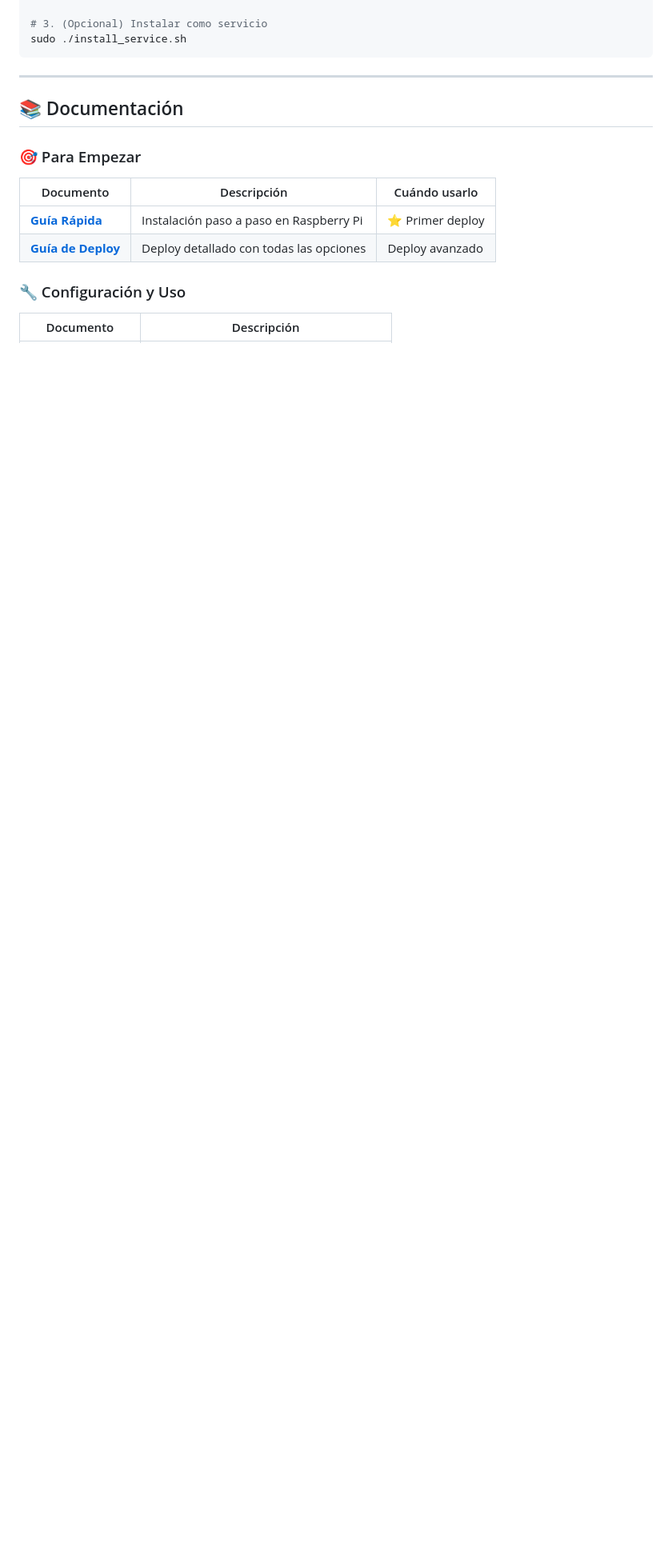
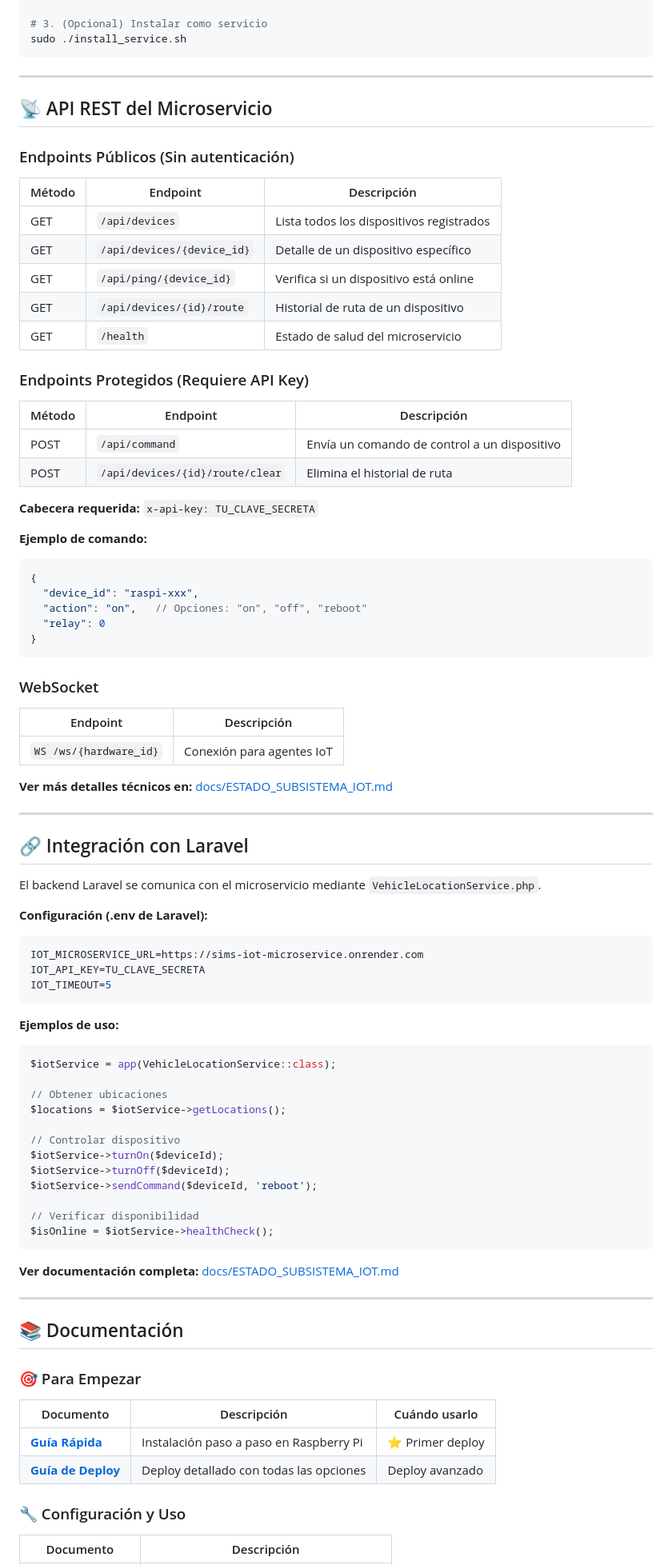
Before and after one commit to Projecte-SIMS/IoT, a Markdown page: README.md, the part around one of its changes. Shown at 80% size. Rendered like a GitHub page; blank space fills up the shorter version.

Commit message:
docs: Completar README con información de API e integración Laravel

````diff
--- a/README.md
+++ b/README.md
@@ -116,6 +129,77 @@ cd ~/sims-agent
 # 3. (Opcional) Instalar como servicio
 sudo ./install_service.sh
 ```
+
+---
+
+## 📡 API REST del Microservicio
+
+### Endpoints Públicos (Sin autenticación)
+
+| Método | Endpoint | Descripción |
+|--------|----------|-------------|
+| GET | `/api/devices` | Lista todos los dispositivos registrados |
+| GET | `/api/devices/{device_id}` | Detalle de un dispositivo específico |
+| GET | `/api/ping/{device_id}` | Verifica si un dispositivo está online |
+| GET | `/api/devices/{id}/route` | Historial de ruta de un dispositivo |
+| GET | `/health` | Estado de salud del microservicio |
+
+### Endpoints Protegidos (Requiere API Key)
+
+| Método | Endpoint | Descripción |
+|--------|----------|-------------|
+| POST | `/api/command` | Envía un comando de control a un dispositivo |
+| POST | `/api/devices/{id}/route/clear` | Elimina el historial de ruta |
+
+**Cabecera requerida:** `x-api-key: TU_CLAVE_SECRETA`
+
+**Ejemplo de comando:**
+```json
+{
+  "device_id": "raspi-xxx",
+  "action": "on",   // Opciones: "on", "off", "reboot"
+  "relay": 0
+}
+```
+
+### WebSocket
+
+| Endpoint | Descripción |
+|----------|-------------|
+| `WS /ws/{hardware_id}` | Conexión para agentes IoT |
+
+**Ver más detalles técnicos en:** [docs/ESTADO_SUBSISTEMA_IOT.md](./docs/ESTADO_SUBSISTEMA_IOT.md)
+
+---
+
+## 🔗 Integración con Laravel
+
+El backend Laravel se comunica con el microservicio mediante `VehicleLocationService.php`.
+
+**Configuración (.env de Laravel):**
+```env
+IOT_MICROSERVICE_URL=https://sims-iot-microservice.onrender.com
+IOT_API_KEY=TU_CLAVE_SECRETA
+IOT_TIMEOUT=5
+```
+
+**Ejemplos de uso:**
+```php
+$iotService = app(VehicleLocationService::class);
+
+// Obtener ubicaciones
+$locations = $iotService->getLocations();
+
+// Controlar dispositivo
+$iotService->turnOn($deviceId);
+$iotService->turnOff($deviceId);
+$iotService->sendCommand($deviceId, 'reboot');
+
+// Verificar disponibilidad
+$isOnline = $iotService->healthCheck();
+```
+
+**Ver documentación completa:** [docs/ESTADO_SUBSISTEMA_IOT.md](./docs/ESTADO_SUBSISTEMA_IOT.md)
 
 ---
 
````
Also changed, not shown: other parts of README.md (+13 -0 lines), README_OLD.md (deleted, +0 -410 lines).
